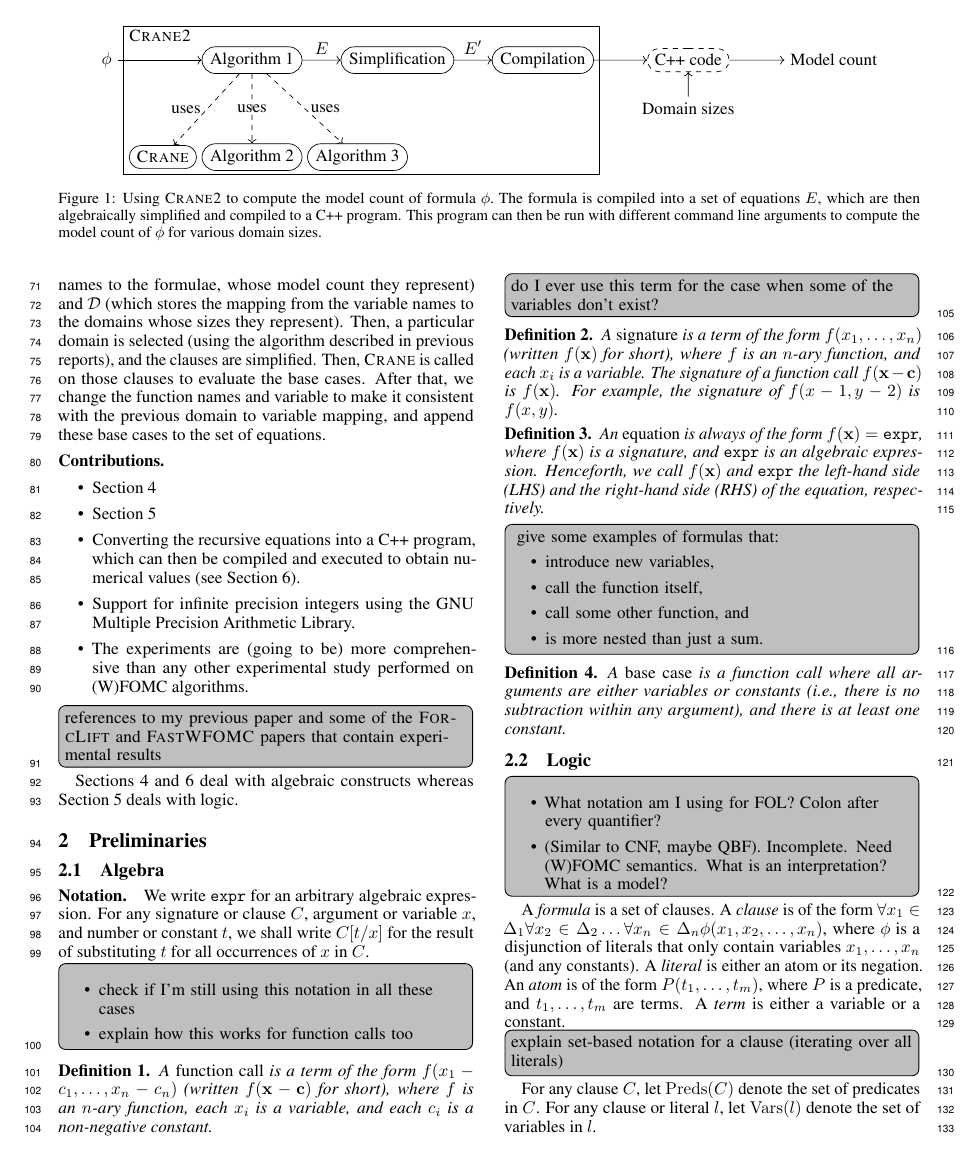
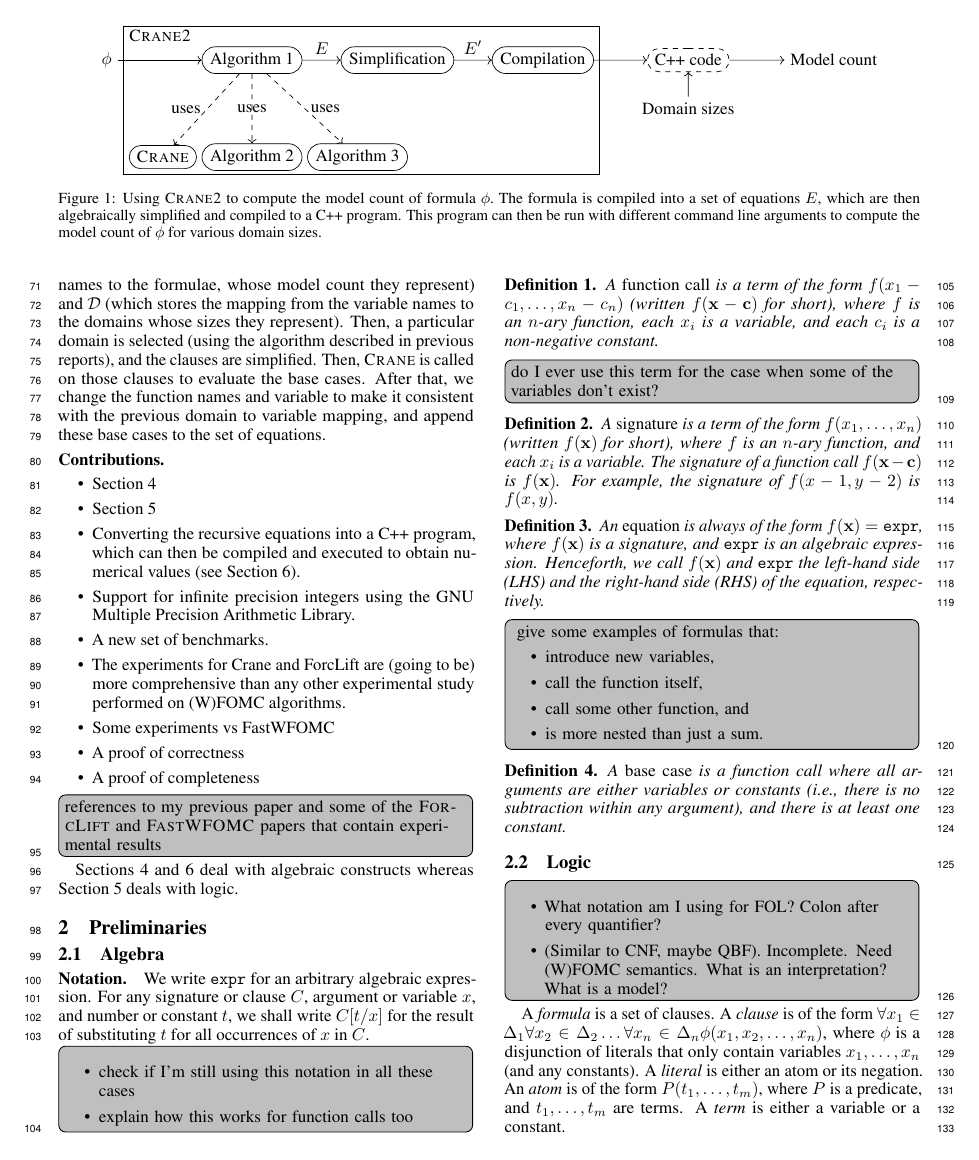
Before and after one commit to dilkas/sat25-ksdm, a LaTeX paper (doc/paper.tex): page 2 of 5. Compiled offline with pdfLaTeX.

```diff
--- a/doc/paper.tex
+++ b/doc/paper.tex
@@ -238,8 +238,13 @@
         compiled and executed to obtain numerical values (see \cref{sec:cpp}).
   \item Support for infinite precision integers using the GNU Multiple Precision
         Arithmetic Library.
-  \item The experiments are (going to be) more comprehensive than any other
-        experimental study performed on (W)FOMC algorithms.
+  \item A new set of benchmarks.
+  \item The experiments for Crane and ForcLift are (going to be) more
+        comprehensive than any other experimental study performed on (W)FOMC
+        algorithms.
+  \item Some experiments vs FastWFOMC
+  \item A proof of correctness
+  \item A proof of completeness
 \end{itemize}
 
 \todo[inline]{references to my previous paper and some of the \textsc{ForcLift}
```
Also changed, not shown: doc/paper.pdf, 1 other file.
